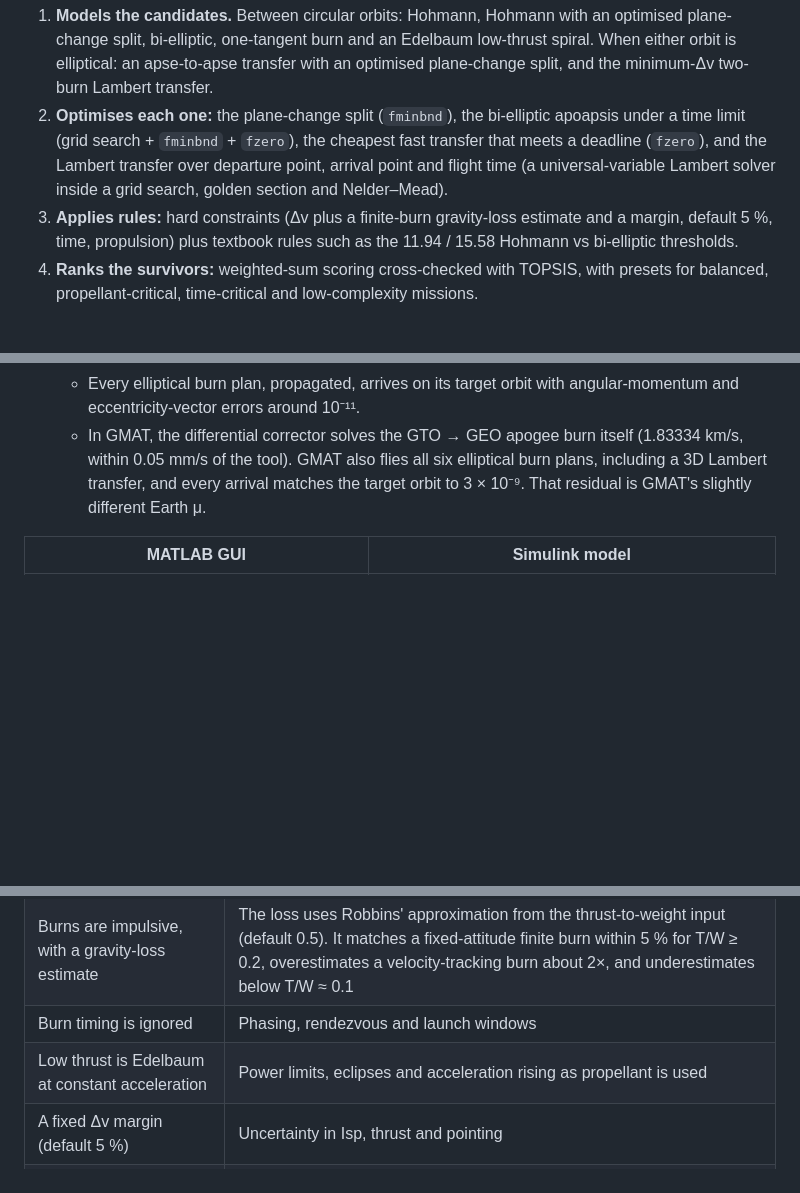
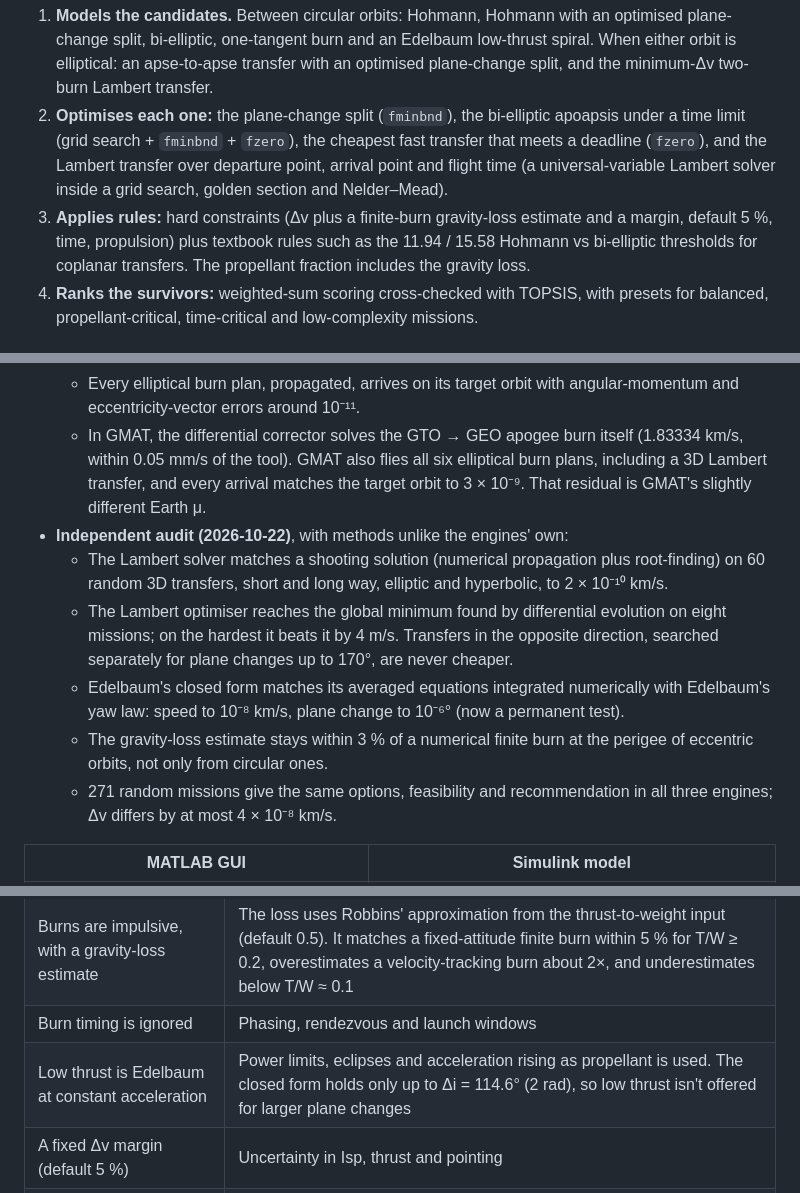
Before and after one commit to satwiksharma01/orbital-manoeuvre-decision-support, a Markdown page: README.md, 3 parts joined by grey strips. Rendered like a GitHub page; blank space fills up the shorter version.

Commit message:
README: independent audit results, Edelbaum limit
Verification gains the audit: Lambert vs shooting on 60 random 3D
transfers (2e-10 km/s), the optimiser at the global minimum found by
differential evolution on eight missions (opposite-direction transfers
never cheaper up to 170 deg), Edelbaum vs its averaged equations,
the gravity loss within 3 % at eccentric perigees, and 271 random
missions agreeing across the three engines. Limitations: low thrust
only up to di = 114.6 deg. The R rules are marked coplanar.

```diff
--- a/README.md
+++ b/README.md
@@ -14,7 +14,7 @@ Given an initial and a target orbit (circular, or elliptical with a periapsis an
 
 1. **Models the candidates.** Between circular orbits: Hohmann, Hohmann with an optimised plane-change split, bi-elliptic, one-tangent burn and an Edelbaum low-thrust spiral. When either orbit is elliptical: an apse-to-apse transfer with an optimised plane-change split, and the minimum-Δv two-burn Lambert transfer.
 2. **Optimises each one:** the plane-change split (`fminbnd`), the bi-elliptic apoapsis under a time limit (grid search + `fminbnd` + `fzero`), the cheapest fast transfer that meets a deadline (`fzero`), and the Lambert transfer over departure point, arrival point and flight time (a universal-variable Lambert solver inside a grid search, golden section and Nelder–Mead).
-3. **Applies rules:** hard constraints (Δv plus a finite-burn gravity-loss estimate and a margin, default 5 %, time, propulsion) plus textbook rules such as the 11.94 / 15.58 Hohmann vs bi-elliptic thresholds.
+3. **Applies rules:** hard constraints (Δv plus a finite-burn gravity-loss estimate and a margin, default 5 %, time, propulsion) plus textbook rules such as the 11.94 / 15.58 Hohmann vs bi-elliptic thresholds for coplanar transfers. The propellant fraction includes the gravity loss.
 4. **Ranks the survivors:** weighted-sum scoring cross-checked with TOPSIS, with presets for balanced, propellant-critical, time-critical and low-complexity missions.
 
 ## Results
@@ -42,6 +42,12 @@ Given an initial and a target orbit (circular, or elliptical with a periapsis an
   - Python, MATLAB and the web engine run the same algorithms and agree on four elliptical test missions: Δv to 5 × 10⁻¹⁰ km/s and the same recommendation.
   - Every elliptical burn plan, propagated, arrives on its target orbit with angular-momentum and eccentricity-vector errors around 10⁻¹¹.
   - In GMAT, the differential corrector solves the GTO → GEO apogee burn itself (1.83334 km/s, within 0.05 mm/s of the tool). GMAT also flies all six elliptical burn plans, including a 3D Lambert transfer, and every arrival matches the target orbit to 3 × 10⁻⁹. That residual is GMAT's slightly different Earth μ.
+- **Independent audit (2026-10-22)**, with methods unlike the engines' own:
+  - The Lambert solver matches a shooting solution (numerical propagation plus root-finding) on 60 random 3D transfers, short and long way, elliptic and hyperbolic, to 2 × 10⁻¹⁰ km/s.
+  - The Lambert optimiser reaches the global minimum found by differential evolution on eight missions; on the hardest it beats it by 4 m/s. Transfers in the opposite direction, searched separately for plane changes up to 170°, are never cheaper.
+  - Edelbaum's closed form matches its averaged equations integrated numerically with Edelbaum's yaw law: speed to 10⁻⁸ km/s, plane change to 10⁻⁶° (now a permanent test).
+  - The gravity-loss estimate stays within 3 % of a numerical finite burn at the perigee of eccentric orbits, not only from circular ones.
+  - 271 random missions give the same options, feasibility and recommendation in all three engines; Δv differs by at most 4 × 10⁻⁸ km/s.
 
 | MATLAB GUI | Simulink model |
 |---|---|
@@ -65,7 +71,7 @@ This is an early trade-study and teaching tool: it tells you which family of tra
 | Two-body gravity | J2 (2.4 m/s on LEO → GEO in GMAT, but RAAN drifts by degrees a day in LEO, which matters for long spirals) and drag below about 500 km |
 | Burns are impulsive, with a gravity-loss estimate | The loss uses Robbins' approximation from the thrust-to-weight input (default 0.5). It matches a fixed-attitude finite burn within 5 % for T/W ≥ 0.2, overestimates a velocity-tracking burn about 2×, and underestimates below T/W ≈ 0.1 |
 | Burn timing is ignored | Phasing, rendezvous and launch windows |
-| Low thrust is Edelbaum at constant acceleration | Power limits, eclipses and acceleration rising as propellant is used |
+| Low thrust is Edelbaum at constant acceleration | Power limits, eclipses and acceleration rising as propellant is used. The closed form holds only up to Δi = 114.6° (2 rad), so low thrust isn't offered for larger plane changes |
 | A fixed Δv margin (default 5 %) | Uncertainty in Isp, thrust and pointing |
 | Weights are chosen by the user | Only the time weight is swept; other weights can flip the ranking |
 
```
